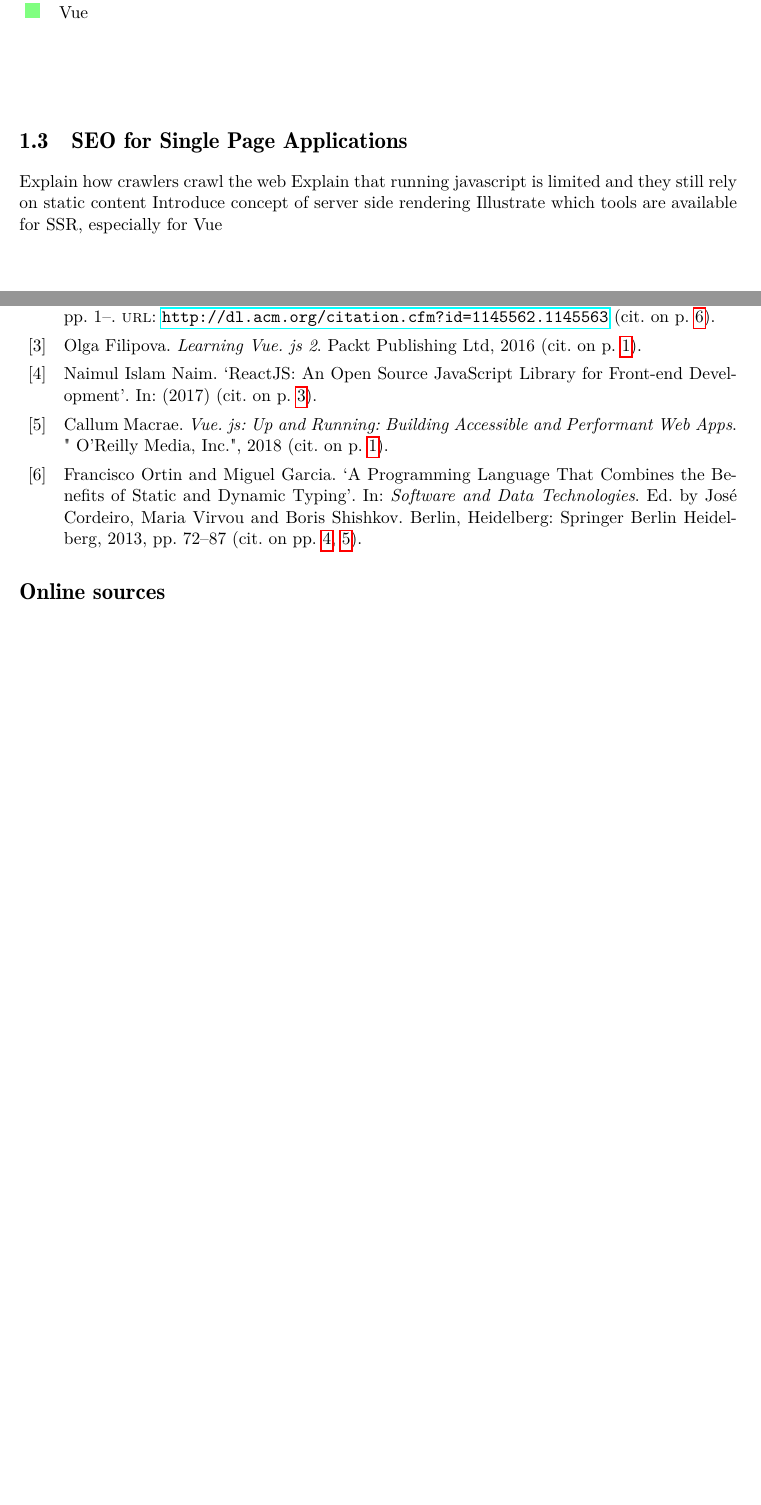
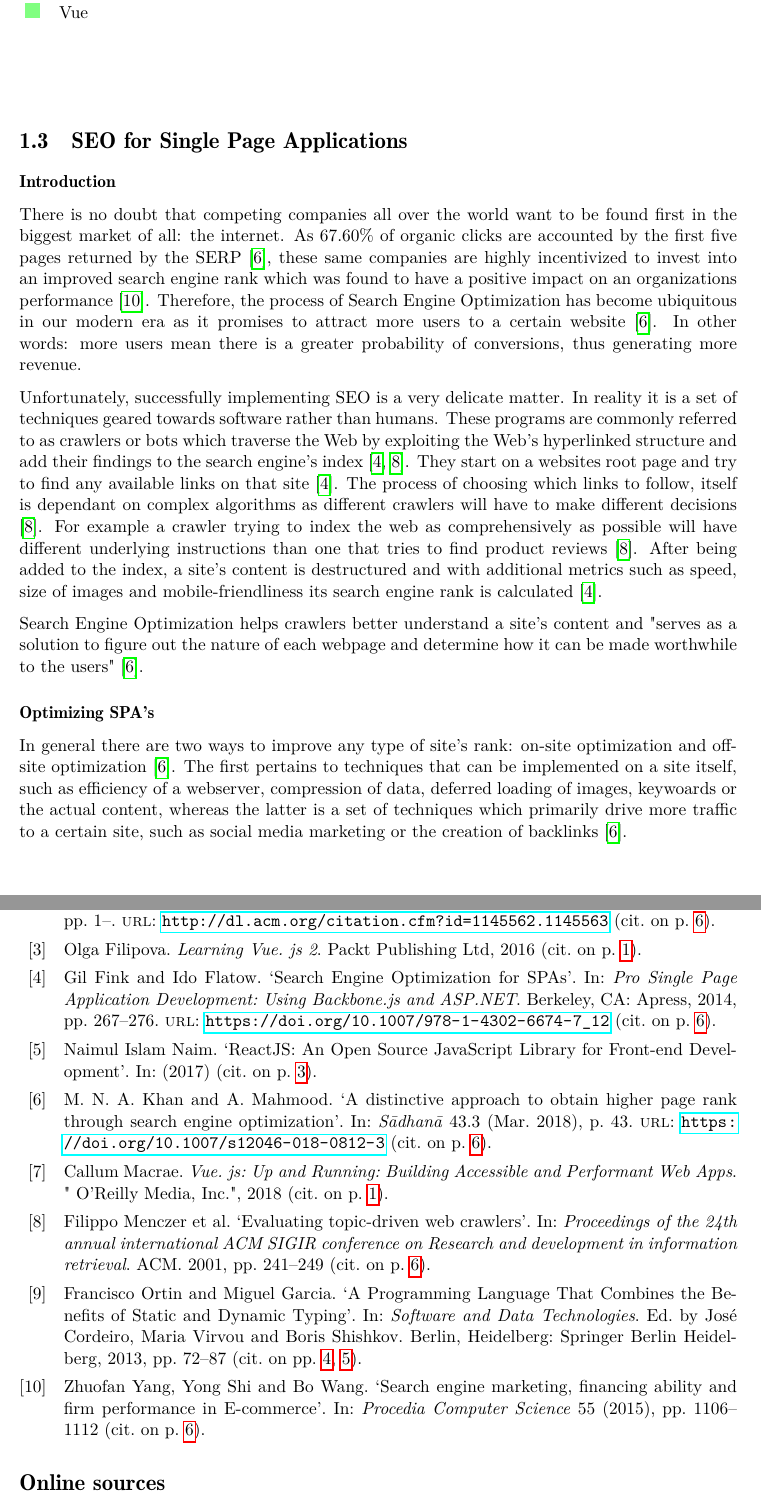
Before and after one commit to agcty/DoubleProject, a LaTeX thesis (mocument.tex, which reads litreview.tex): two parts of pages 10 and 17 of 20 before the commit and two parts of pages 10 and 17 of 21 after it, joined at a grey line, cut so that both start at the same text, the shorter picture padded with empty space. Compiled offline with pdfLaTeX; a LaTeX package or settings file that is missing is left out.

Commit message:
initial text for SEO

```diff
--- a/litreview.tex
+++ b/litreview.tex
@@ -162,7 +162,12 @@ The following diagram does by no means reflect the properties of the given frame
 
 \section{SEO for Single Page Applications}
 
-Explain how crawlers crawl the web
-Explain that running javascript is limited and they still rely on static content
-Introduce concept of server side rendering
-Illustrate which tools are available for SSR, especially for Vue
+\subsubsection{Introduction}
+There is no doubt that competing companies all over the world want to be found first in the biggest market of all: the internet. As 67.60\% of organic clicks are accounted by the first five pages returned by the SERP \cite{Khan2018:article}, these same companies are highly incentivized to invest into an improved search engine rank which was found to have a positive impact on an organizations performance \cite{yang2015search:article}. Therefore, the process of Search Engine Optimization has become ubiquitous in our modern era as it promises to attract more users to a certain website \cite{Khan2018:article}. In other words: more users mean there is a greater probability of conversions, thus generating more revenue.
+
+Unfortunately, successfully implementing SEO is a very delicate matter. In reality it is a set of techniques geared towards software rather than humans. These programs are commonly referred to as crawlers or bots which traverse the Web by exploiting the Web's hyperlinked structure and add their findings to the search engine's index \cite{Fink2014:inbook,menczer2001evaluating:proceedings}. They start on a websites root page and try to find any available links on that site \cite{Fink2014:inbook}. The process of choosing which links to follow, itself is dependant on complex algorithms as different crawlers will have to make different decisions \cite{menczer2001evaluating:proceedings}. For example a crawler trying to index the web as comprehensively as possible will have different underlying instructions than one that tries to find product reviews \cite{menczer2001evaluating:proceedings}. After being added to the index, a site's content is destructured and with additional metrics such as speed, size of images and mobile-friendliness its search engine rank is calculated \cite{Fink2014:inbook}.
+
+Search Engine Optimization helps crawlers better understand a site's content and "serves as a solution to figure out the nature of each webpage and determine how it can be made worthwhile to the users" \cite{Khan2018:article}.
+
+\subsubsection{Optimizing SPA's}
+In general there are two ways to improve any type of site's rank: on-site optimization and off-site optimization \cite{Khan2018:article}. The first pertains to techniques that can be implemented on a site itself, such as efficiency of a webserver, compression of data, deferred loading of images, keywoards or the actual content, whereas the latter is a set of techniques which primarily drive more traffic to a certain site, such as social media marketing or the creation of backlinks \cite{Khan2018:article}.
```
Also changed, not shown: literature.bib (+22 -3 lines), out/mocument.pdf, 2 other files.
